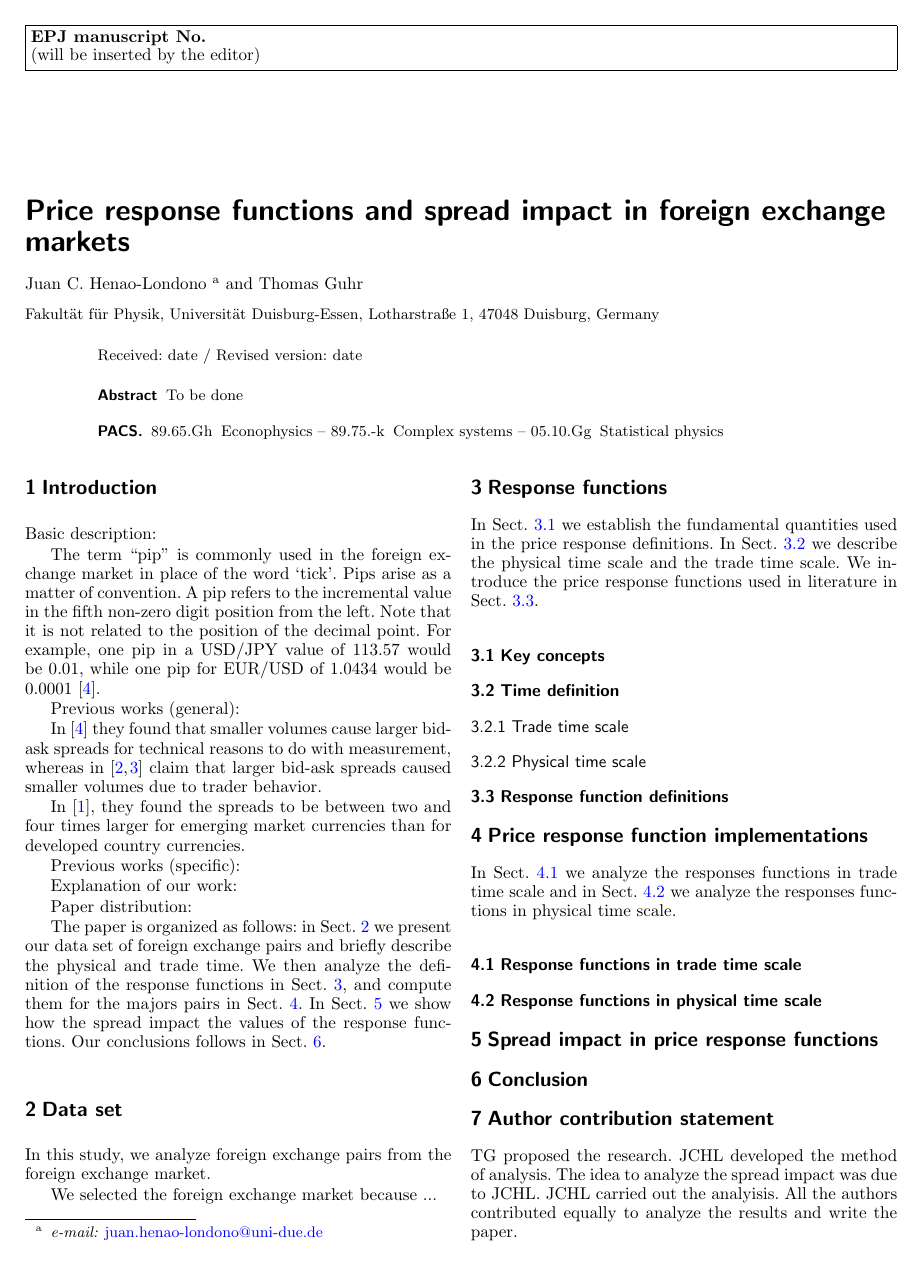
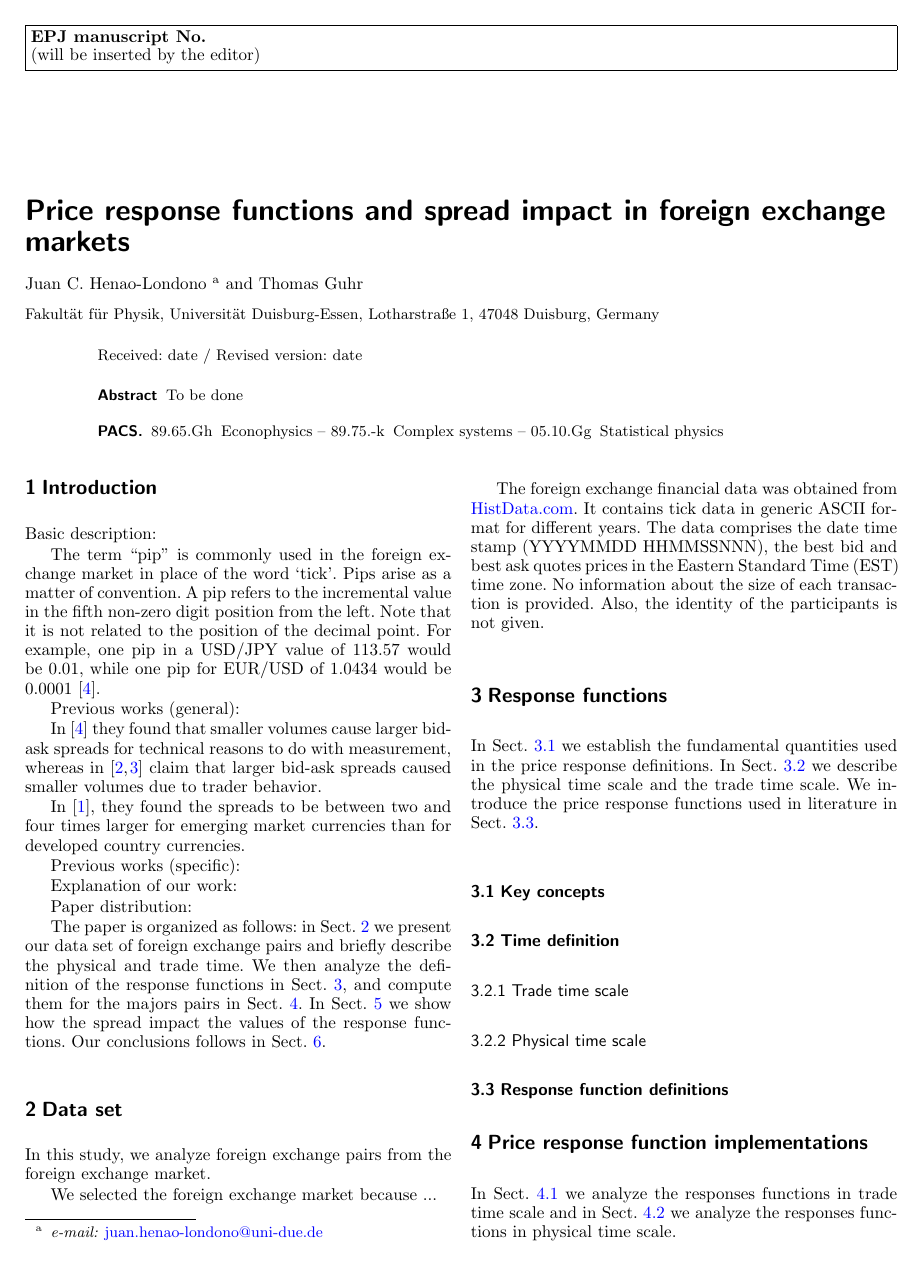
Before and after one commit to juanhenao21/forex_response_spread_year, a LaTeX paper (paper/forex_response_spread_paper/main.tex, which reads paper/forex_response_spread_paper/sections/04_data.tex): page 1 of 2. Compiled offline with pdfLaTeX.

Commit message:
Create a basis for the data description

```diff
--- a/paper/forex_response_spread_paper/sections/04_data.tex
+++ b/paper/forex_response_spread_paper/sections/04_data.tex
@@ -3,6 +3,13 @@
 In this study, we analyze foreign exchange pairs from the foreign exchange market.
 
 We selected the foreign exchange market because ...
+
+The foreign exchange financial data was obtained from
+\href{www.histdata.com}{HistData.com}. It contains tick data in generic ASCII
+format for different years. The data comprises the date time stamp (YYYYMMDD HHMMSSNNN),
+the best bid and best ask quotes prices in the Eastern Standard Time (EST) time zone.
+No information about the size of each transaction is provided. Also, the
+identity of the participants is not given.
 
 % We download currency exchange rate time series from
 % OANDA via an open access API.‡ Our data comprises the
```
